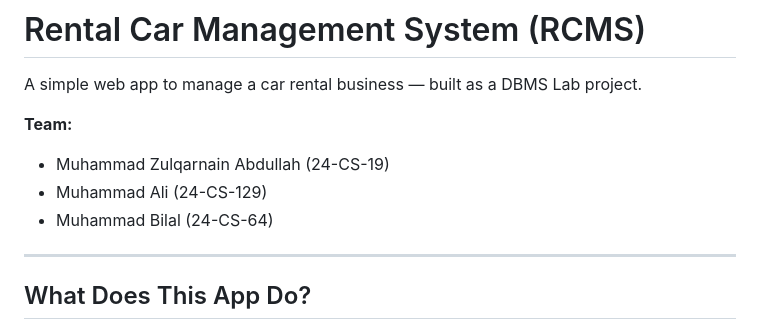
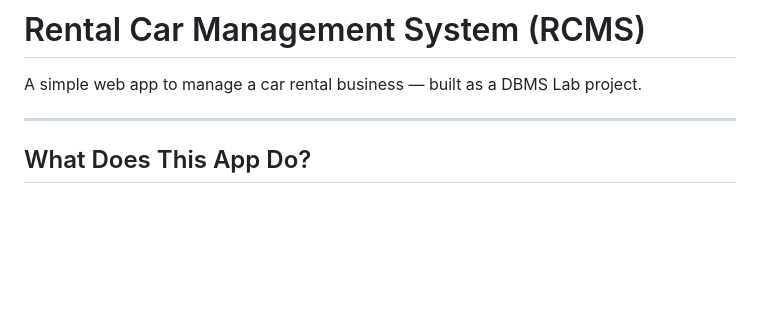
Before and after one commit to Mzaq1559/DBMS_Project, a Markdown page: README.md, the part around the change. Drawn GitHub-style; blank space fills up the shorter version.

Commit message:
Update README to remove team member information
Removed team member details from the README.

```diff
--- a/README.md
+++ b/README.md
@@ -1,11 +1,6 @@
 # Rental Car Management System (RCMS)
 
 A simple web app to manage a car rental business — built as a DBMS Lab project.
-
-**Team:**
-- Muhammad Zulqarnain Abdullah (24-CS-19)
-- Muhammad Ali (24-CS-129)
-- Muhammad Bilal (24-CS-64)
 
 ---
 
```
